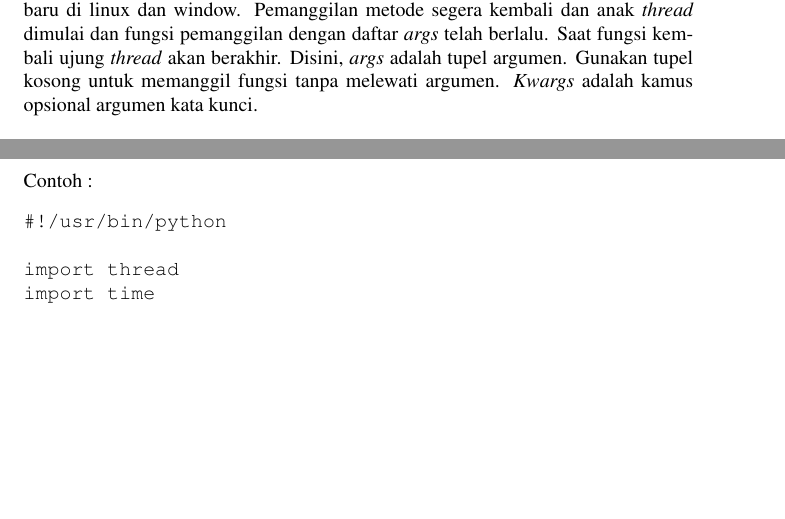
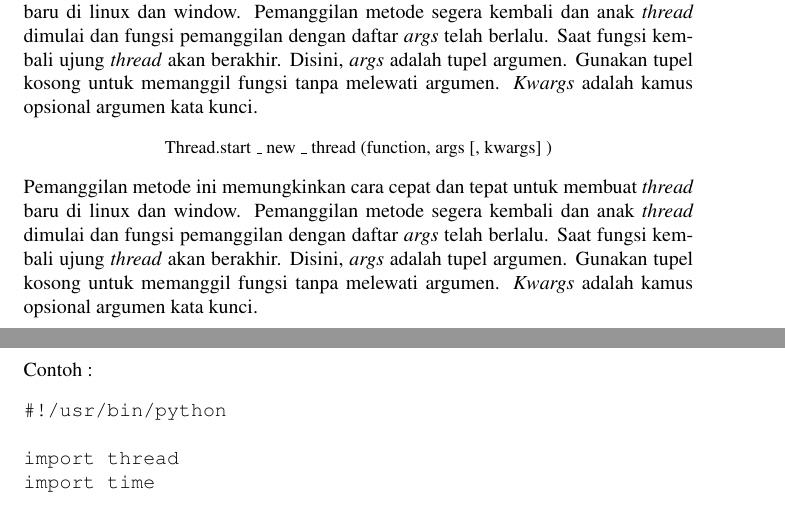
Before and after one commit to BukuInformatika/python, a LaTeX thesis (python.tex, which reads Multithreading.tex): two parts of pages 259 and 260 of 292, joined at a grey line, cut so that both start at the same text, the shorter picture padded with empty space. Compiled offline with pdfLaTeX.

Commit message:
Update Multithreading.tex

```diff
--- a/Multithreading.tex
+++ b/Multithreading.tex
@@ -20,6 +20,10 @@ Sebuah \textit{thread} memiliki permulaan, urutan eksekusi dan sebuah kesimpulan
 \noindent
 \hspace*{0.5in} Untuk melakukan \textit{thread} lain, perlu memanggil metode berikut yang tersedia dimodul \textit{thread} :
 \noindent
+\begin{center}{\fontsize{9pt}{9pt}\selectfont Thread.start  \_  new   \_  thread (function, args [, kwargs] )}\end{center}
+Pemanggilan metode ini memungkinkan cara cepat dan tepat untuk membuat \textit{thread} baru di linux dan window.
+Pemanggilan metode segera kembali dan anak  \textit{thread} dimulai dan fungsi pemanggilan dengan daftar \textit{args} telah berlalu. Saat fungsi kembali ujung \textit{thread} akan berakhir.
+Disini, \textit{args }adalah tupel argumen. Gunakan tupel kosong untuk memanggil fungsi tanpa melewati argumen. \textit{Kwargs} adalah kamus opsional argumen kata kunci.
 \begin{center}{\fontsize{9pt}{9pt}\selectfont Thread.start  \_  new   \_  thread (function, args [, kwargs] )}\end{center}
 Pemanggilan metode ini memungkinkan cara cepat dan tepat untuk membuat \textit{thread} baru di linux dan window.
 Pemanggilan metode segera kembali dan anak  \textit{thread} dimulai dan fungsi pemanggilan dengan daftar \textit{args} telah berlalu. Saat fungsi kembali ujung \textit{thread} akan berakhir.
```
